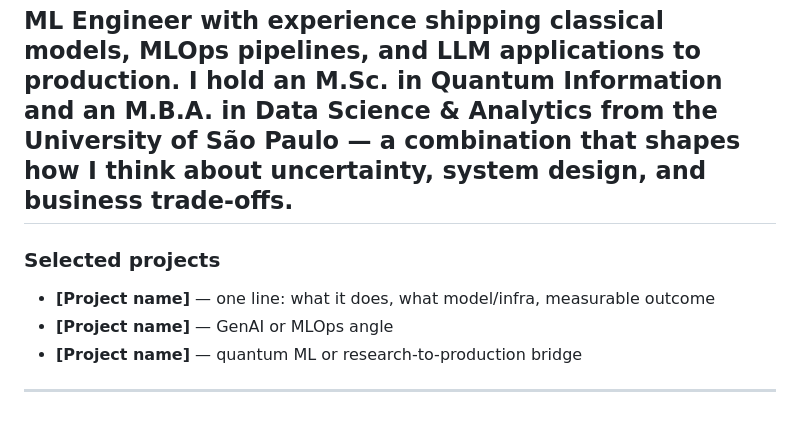
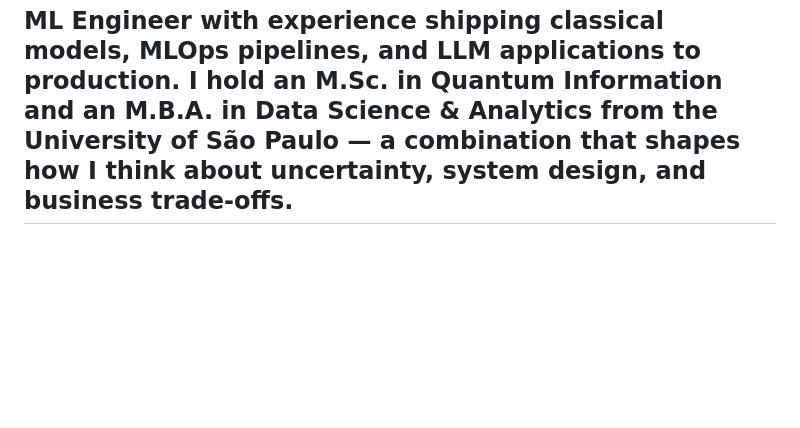
Before and after one commit to isadays/isadays, a Markdown page: README.md, the part around the change. GitHub-like rendering; blank space fills up the shorter version.

```diff
--- a/README.md
+++ b/README.md
@@ -100,11 +100,3 @@
 
 ML Engineer with experience shipping classical models, MLOps pipelines, and LLM applications to production. I hold an M.Sc. in Quantum Information and an M.B.A. in Data Science & Analytics from the University of São Paulo — a combination that shapes how I think about uncertainty, system design, and business trade-offs.
 ---
-
-### Selected projects
-
-- **[Project name]** — one line: what it does, what model/infra, measurable outcome
-- **[Project name]** — GenAI or MLOps angle
-- **[Project name]** — quantum ML or research-to-production bridge
-
----
```
